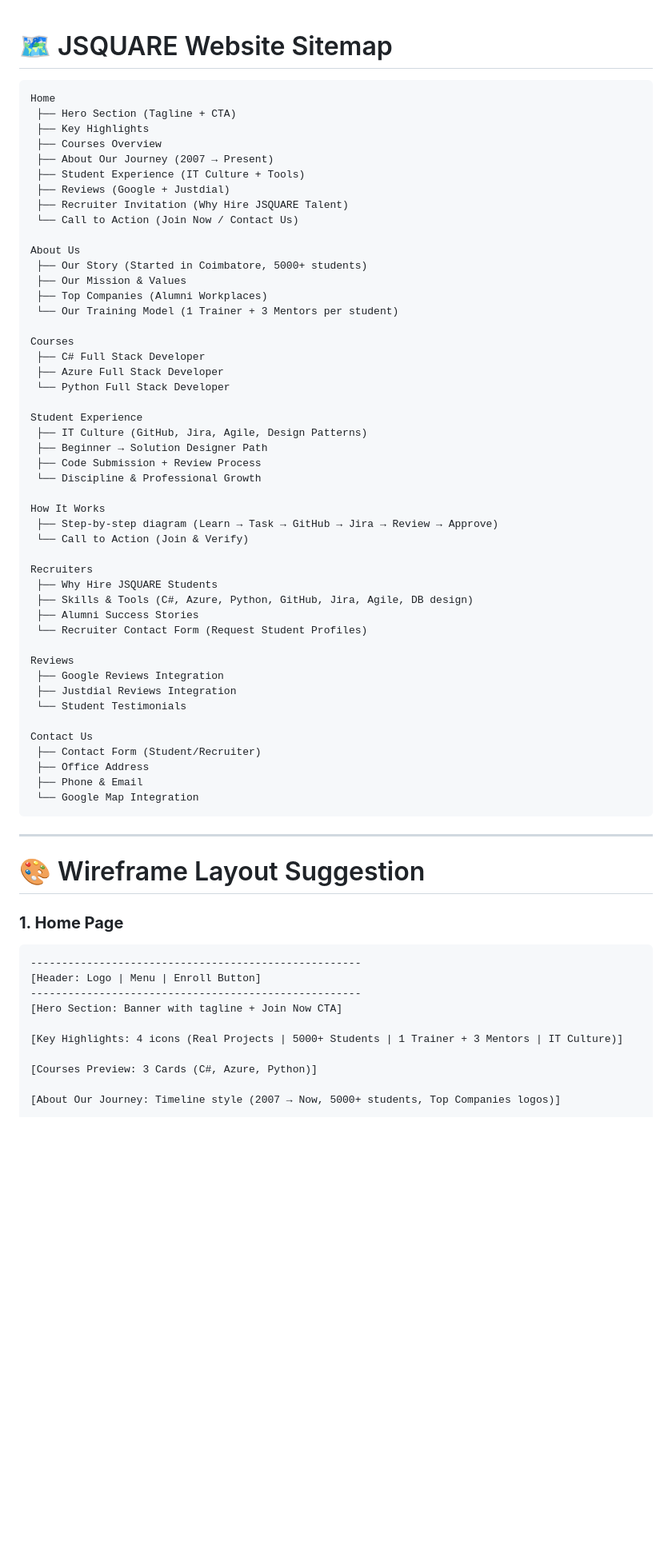
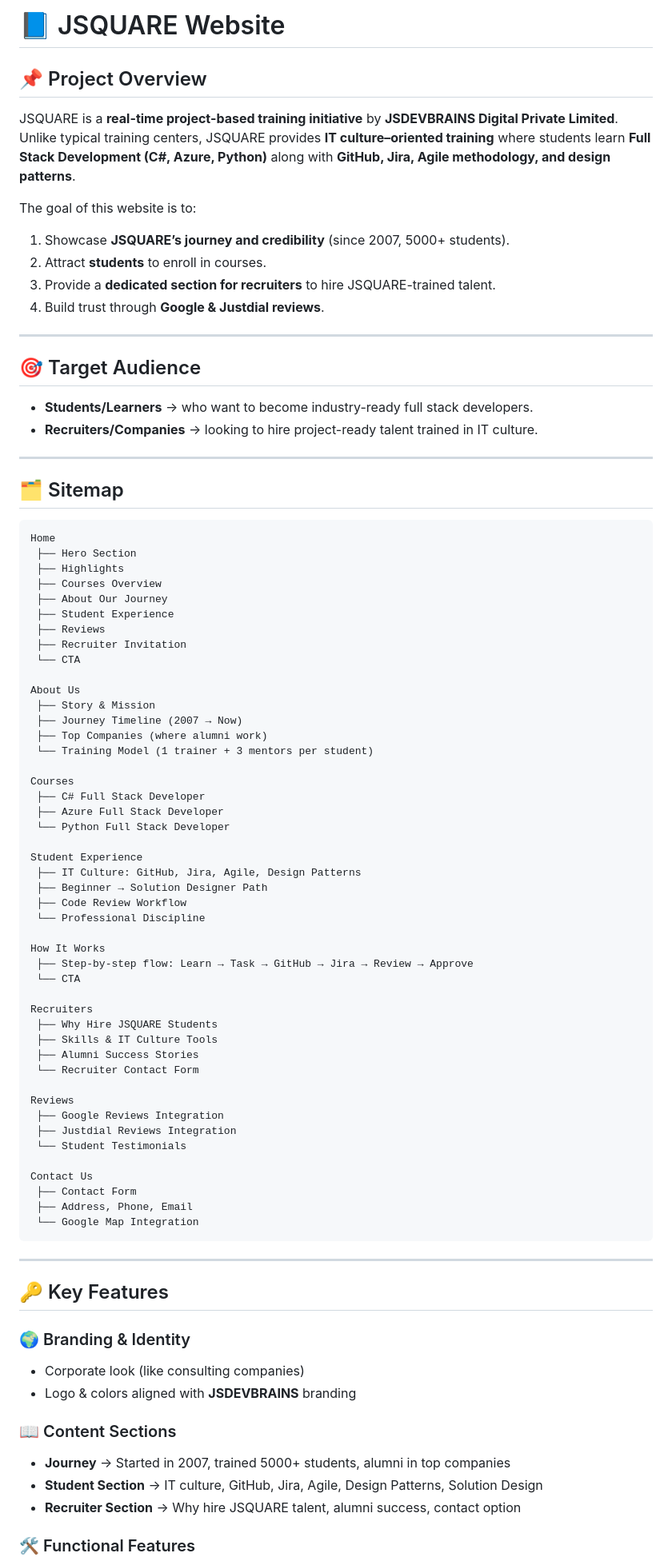
Before and after one commit to jsdevbrains/jsquare, a Markdown page: README.md, the part around one of its changes. Shown at 80% size. Drawn GitHub-style; blank space fills up the shorter version.

````diff
--- a/README.md
+++ b/README.md
@@ -1,22 +1,43 @@
+# 📘 JSQUARE Website
 
-# 🗺️ JSQUARE Website Sitemap
+## 📌 Project Overview
+
+JSQUARE is a **real-time project-based training initiative** by **JSDEVBRAINS Digital Private Limited**. Unlike typical training centers, JSQUARE provides **IT culture–oriented training** where students learn **Full Stack Development (C#, Azure, Python)** along with **GitHub, Jira, Agile methodology, and design patterns**.
+
+The goal of this website is to:
+
+1. Showcase **JSQUARE’s journey and credibility** (since 2007, 5000+ students).
+2. Attract **students** to enroll in courses.
+3. Provide a **dedicated section for recruiters** to hire JSQUARE-trained talent.
+4. Build trust through **Google & Justdial reviews**.
+
+---
+
+## 🎯 Target Audience
+
+* **Students/Learners** → who want to become industry-ready full stack developers.
+* **Recruiters/Companies** → looking to hire project-ready talent trained in IT culture.
+
+---
+
+## 🗂️ Sitemap
 
 ```
 Home
- ├── Hero Section (Tagline + CTA)
- ├── Key Highlights
+ ├── Hero Section
+ ├── Highlights
  ├── Courses Overview
- ├── About Our Journey (2007 → Present)
- ├── Student Experience (IT Culture + Tools)
- ├── Reviews (Google + Justdial)
- ├── Recruiter Invitation (Why Hire JSQUARE Talent)
- └── Call to Action (Join Now / Contact Us)
+ ├── About Our Journey
+ ├── Student Experience
+ ├── Reviews
+ ├── Recruiter Invitation
+ └── CTA
 
 About Us
- ├── Our Story (Started in Coimbatore, 5000+ students)
- ├── Our Mission & Values
- ├── Top Companies (Alumni Workplaces)
- └── Our Training Model (1 Trainer + 3 Mentors per student)
+ ├── Story & Mission
+ ├── Journey Timeline (2007 → Now)
+ ├── Top Companies (where alumni work)
+ └── Training Model (1 trainer + 3 mentors per student)
 
 Courses
  ├── C# Full Stack Developer
@@ -24,20 +45,20 @@ Courses
  └── Python Full Stack Developer
 
 Student Experience
- ├── IT Culture (GitHub, Jira, Agile, Design Patterns)
+ ├── IT Culture: GitHub, Jira, Agile, Design Patterns
  ├── Beginner → Solution Designer Path
- ├── Code Submission + Review Process
- └── Discipline & Professional Growth
+ ├── Code Review Workflow
+ └── Professional Discipline
 
 How It Works
- ├── Step-by-step diagram (Learn → Task → GitHub → Jira → Review → Approve)
- └── Call to Action (Join & Verify)
+ ├── Step-by-step flow: Learn → Task → GitHub → Jira → Review → Approve
+ └── CTA
 
 Recruiters
  ├── Why Hire JSQUARE Students
- ├── Skills & Tools (C#, Azure, Python, GitHub, Jira, Agile, DB design)
+ ├── Skills & IT Culture Tools
  ├── Alumni Success Stories
- └── Recruiter Contact Form (Request Student Profiles)
+ └── Recruiter Contact Form
 
 Reviews
  ├── Google Reviews Integration
@@ -45,27 +66,25 @@ Reviews
  └── Student Testimonials
 
 Contact Us
- ├── Contact Form (Student/Recruiter)
- ├── Office Address
- ├── Phone & Email
+ ├── Contact Form
+ ├── Address, Phone, Email
  └── Google Map Integration
 ```
 
 ---
 
-# 🎨 Wireframe Layout Suggestion
+## 🔑 Key Features
 
-### **1. Home Page**
+### 🌍 Branding & Identity
 
-```
------------------------------------------------------
-[Header: Logo | Menu | Enroll Button]
------------------------------------------------------
-[Hero Section: Banner with tagline + Join Now CTA]
+* Corporate look (like consulting companies)
+* Logo & colors aligned with **JSDEVBRAINS** branding
 
-[Key Highlights: 4 icons (Real Projects | 5000+ Students | 1 Trainer + 3 Mentors | IT Culture)]
+### 📖 Content Sections
 
-[Courses Preview: 3 Cards (C#, Azure, Python)]
+* **Journey** → Started in 2007, trained 5000+ students, alumni in top companies
+* **Student Section** → IT culture, GitHub, Jira, Agile, Design Patterns, Solution Design
+* **Recruiter Section** → Why hire JSQUARE talent, alumni success, contact option
 
-[About Our Journey: Timeline style (2007 → Now, 5000+ students, Top Companies logos)]
+### 🛠️ Functional Features
 
````
Also changed, not shown: other parts of README.md (+34 -37 lines).
